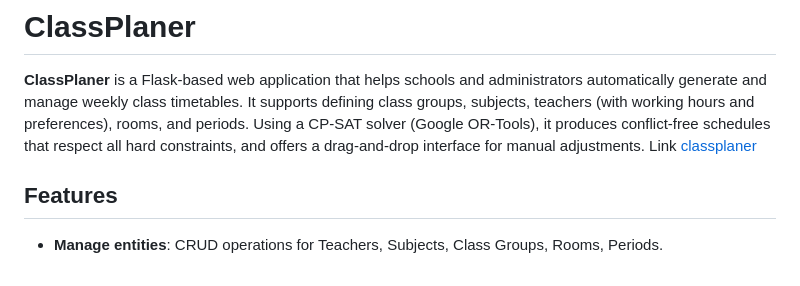
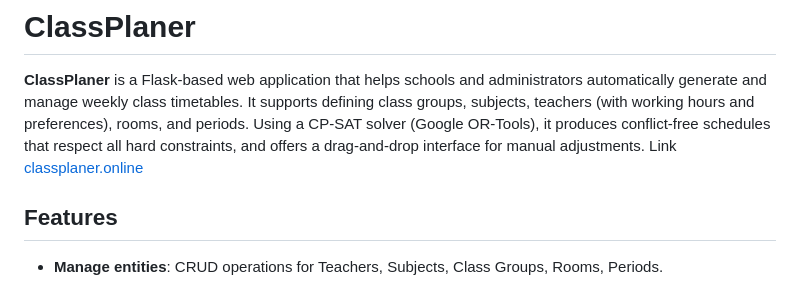
Before and after one commit to dbailuk/ClassPlaner, a Markdown page: README.md, the part around the change. Drawn GitHub-style.

```diff
--- a/README.md
+++ b/README.md
@@ -1,7 +1,7 @@
 # ClassPlaner
 
 **ClassPlaner** is a Flask-based web application that helps schools and administrators automatically generate and manage weekly class timetables. It supports defining class groups, subjects, teachers (with working hours and preferences), rooms, and periods. Using a CP-SAT solver (Google OR-Tools), it produces conflict-free schedules that respect all hard constraints, and offers a drag-and-drop interface for manual adjustments.
-Link [classplaner](https://classplaner.online/)
+Link [classplaner.online](https://classplaner.online/)
 
 ## Features
 
```
